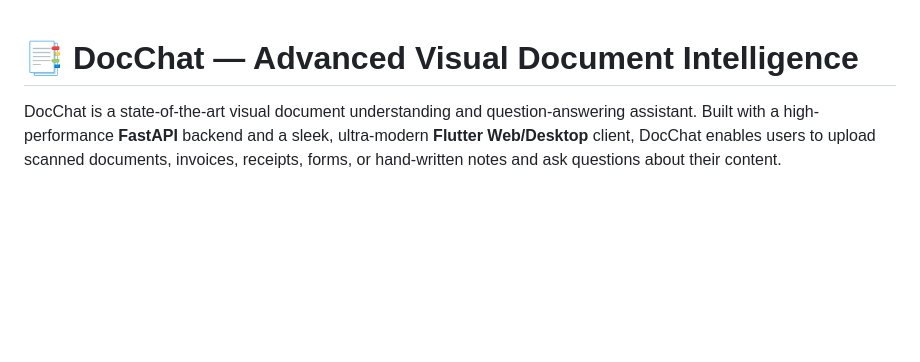
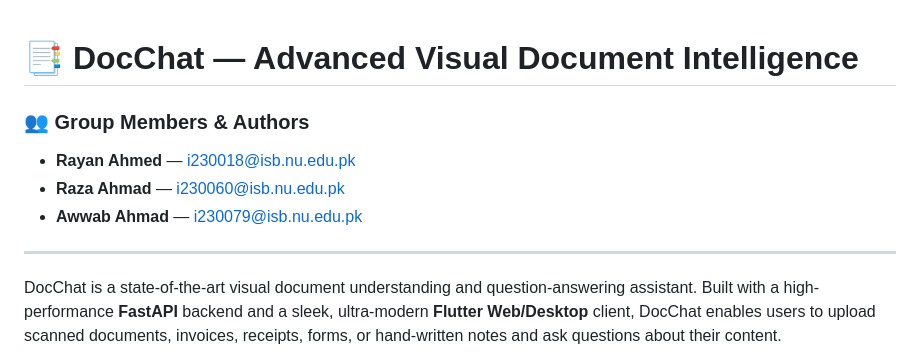
Before and after one commit to Rayan581/visual-doc-qa, a Markdown page: README.md, the part around the change. Drawn GitHub-style; blank space fills up the shorter version.

Commit message:
docs: add group members information to README

```diff
--- a/README.md
+++ b/README.md
@@ -1,4 +1,11 @@
 # 📑 DocChat — Advanced Visual Document Intelligence
+
+### 👥 Group Members & Authors
+*   **Rayan Ahmed** — [i230018@isb.nu.edu.pk](mailto:i230018@isb.nu.edu.pk)
+*   **Raza Ahmad** — [i230060@isb.nu.edu.pk](mailto:i230060@isb.nu.edu.pk)
+*   **Awwab Ahmad** — [i230079@isb.nu.edu.pk](mailto:i230079@isb.nu.edu.pk)
+
+---
 
 DocChat is a state-of-the-art visual document understanding and question-answering assistant. Built with a high-performance **FastAPI** backend and a sleek, ultra-modern **Flutter Web/Desktop** client, DocChat enables users to upload scanned documents, invoices, receipts, forms, or hand-written notes and ask questions about their content.
 
```
